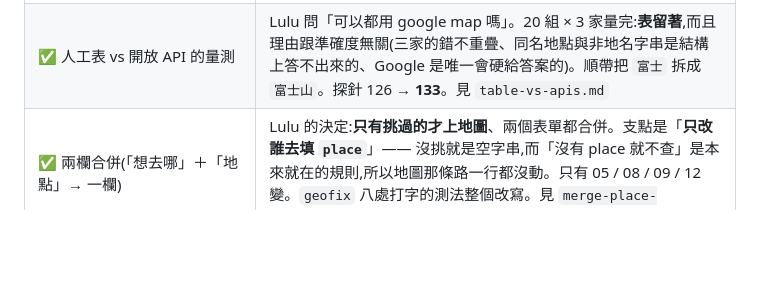
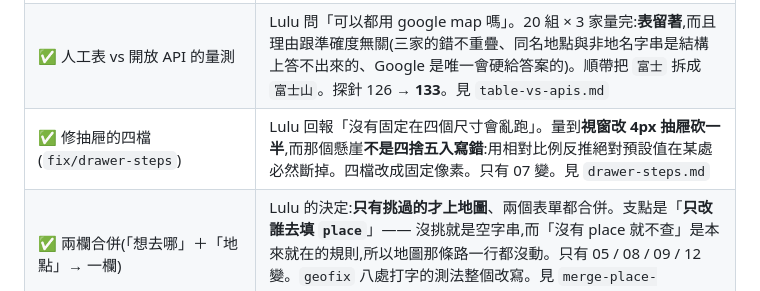
Before and after one commit to aluludesign/playground, a Markdown page: adopt-harness/ADOPTION.md, the part around the change. Rendered like a GitHub page; blank space fills up the shorter version.

```diff
--- a/adopt-harness/ADOPTION.md
+++ b/adopt-harness/ADOPTION.md
@@ -58,6 +58,7 @@ Lulu 要的是「網站真的變成 retro-modern 的樣子」,不只是色調統
 | ✅ 第五塊:補第 10 / 11 張截圖 | **一個樣式都沒改**,九張逐位元組相同。`#exp-form` / `#exp-edit-overlay` 第一次被打開:16 個欄位、10 個成員膠囊、10 個核取方塊都有畫面了。**回頭驗過第三、四塊凍住的東西,守住了**。連帶修好 harness 兩個坑、給 `pngdiff` / `crop` / `probe` 各加一個開關。見 `block-05-expform-shot.md` |
 | ✅ 修回歸:`via` 在寫進快取那一刻掉了 | Lulu 真機回報「桃園按了只說沒標上去」。**人工表那句話只有標題那條路講得出來**,關鍵字寫在地點欄的(TPE／NRT／箱根…)全部講不出來,而且「再查一次」該收起來卻沒收。連帶清掉一顆會插在東京車站的幽靈 pin。探針 114 → **126**(修改前跑,10 條掛)。見 `geocode-via-in-cache.md` |
 | ✅ 人工表 vs 開放 API 的量測 | Lulu 問「可以都用 google map 嗎」。20 組 × 3 家量完:**表留著**,而且理由跟準確度無關(三家的錯不重疊、同名地點與非地名字串是結構上答不出來的、Google 是唯一會硬給答案的)。順帶把 `富士` 拆成 `富士山`。探針 126 → **133**。見 `table-vs-apis.md` |
+| ✅ 修抽屜的四檔(`fix/drawer-steps`) | Lulu 回報「沒有固定在四個尺寸會亂跑」。量到**視窗改 4px 抽屜砍一半**,而那個懸崖**不是四捨五入寫錯**:用相對比例反推絕對預設值在某處必然斷掉。四檔改成固定像素。只有 07 變。見 `drawer-steps.md` |
 | ✅ 兩欄合併(「想去哪」＋「地點」→ 一欄) | Lulu 的決定:**只有挑過的才上地圖**、兩個表單都合併。支點是「**只改誰去填 `place`**」—— 沒挑就是空字串,而「沒有 place 就不查」是本來就在的規則,所以地圖那條路一行都沒動。只有 05 / 08 / 09 / 12 變。`geofix` 八處打字的測法整個改寫。見 `merge-place-field.md` |
 | ✅ 地點搜尋(新功能,不是接線的一塊) | Lulu 要「像 Google Maps 那樣打關鍵字、看候選、選一個」。**先用免費的 Nominatim 做介面**,資料來源之後換只動 `seekPlace()` 一個函式。三個地點欄都有。只有 08 / 09 變,**新增第 12 張**讓候選清單第一次有畫面。`probes/seek.js` 25 條。見 `place-search.md` |
 | ✅ 第六塊:`.who` → `rm-chip` | 只有 10 / 11 變,其餘九張逐位元組相同。核取方塊 **27.531→13px**、膠囊 **64.781→41px**(名字不再折行)。留下 `cursor:pointer`(是功能不是外觀)和手機覆寫(觸控目標)。量到第四塊補回的 `font-size:14px` **從補回去那天就是死的**。斷言收緊成 `label.rm-chip`,負向對照兩張都紅。見 `block-06-who.md` |
```
Also changed, not shown: adopt-harness/drawer-steps.md (added, +92 -0 lines).
